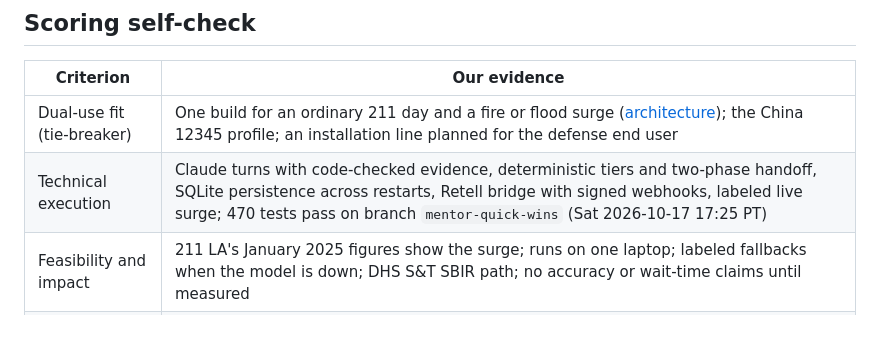
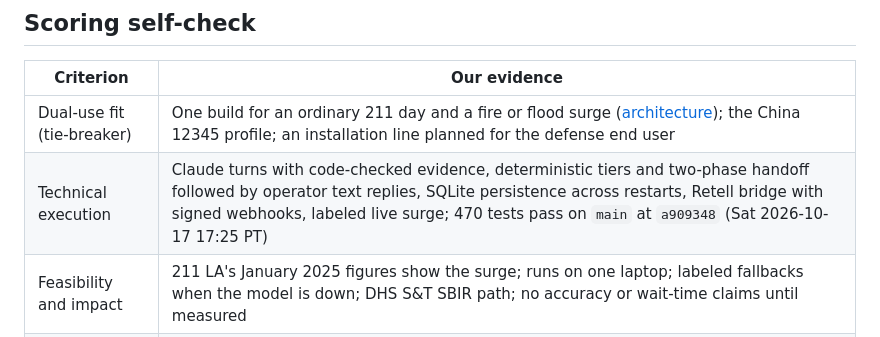
Before and after one commit to noccylux/211-reception-dualuse, a Markdown page: docs/submission.md, the part around the change. Rendered like a GitHub page.

```diff
--- a/docs/submission.md
+++ b/docs/submission.md
@@ -341,7 +341,7 @@ Notes:
 | Criterion | Our evidence |
 |---|---|
 | Dual-use fit (tie-breaker) | One build for an ordinary 211 day and a fire or flood surge ([architecture](architecture.md#dual-use-story)); the China 12345 profile; an installation line planned for the defense end user |
-| Technical execution | Claude turns with code-checked evidence, deterministic tiers and two-phase handoff, SQLite persistence across restarts, Retell bridge with signed webhooks, labeled live surge; 470 tests pass on branch `mentor-quick-wins` (Sat 2026-10-17 17:25 PT) |
+| Technical execution | Claude turns with code-checked evidence, deterministic tiers and two-phase handoff followed by operator text replies, SQLite persistence across restarts, Retell bridge with signed webhooks, labeled live surge; 470 tests pass on `main` at `a909348` (Sat 2026-10-17 17:25 PT) |
 | Feasibility and impact | 211 LA's January 2025 figures show the surge; runs on one laptop; labeled fallbacks when the model is down; DHS S&T SBIR path; no accuracy or wait-time claims until measured |
 | Adapting to twists | Twist 1 submitted; Twist 2 built as a line profile with checked facts; Twist 3 poster produced ([twists.md](problem/twists.md)) |
 | Demo and pitch | Nine-step demo path with a two-person caller and operator text exchange, live surge, English phone calls through Retell, poster, 3-minute script above |
```
Also changed, not shown: docs/changes/2026-10-17-022-operator-replies-and-queue-view.md (+5 -1 lines).
